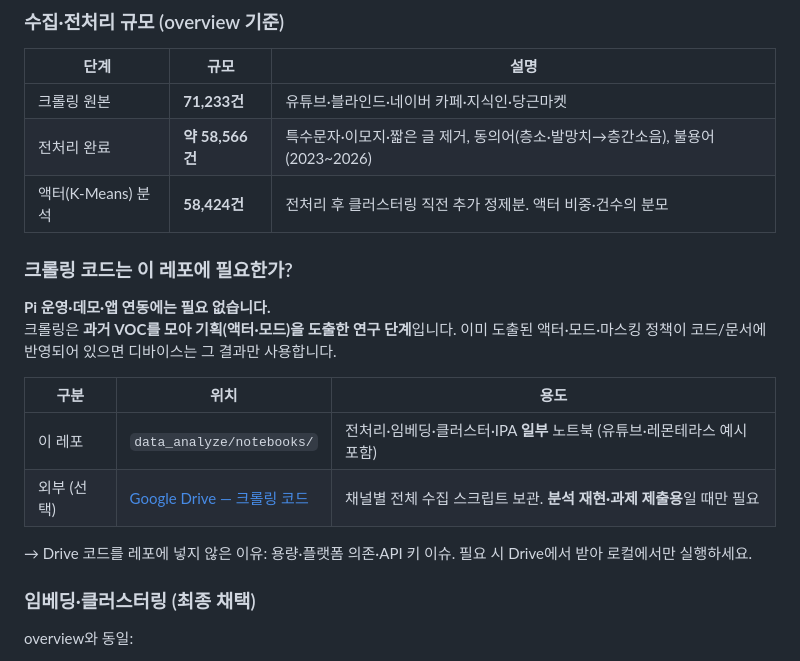
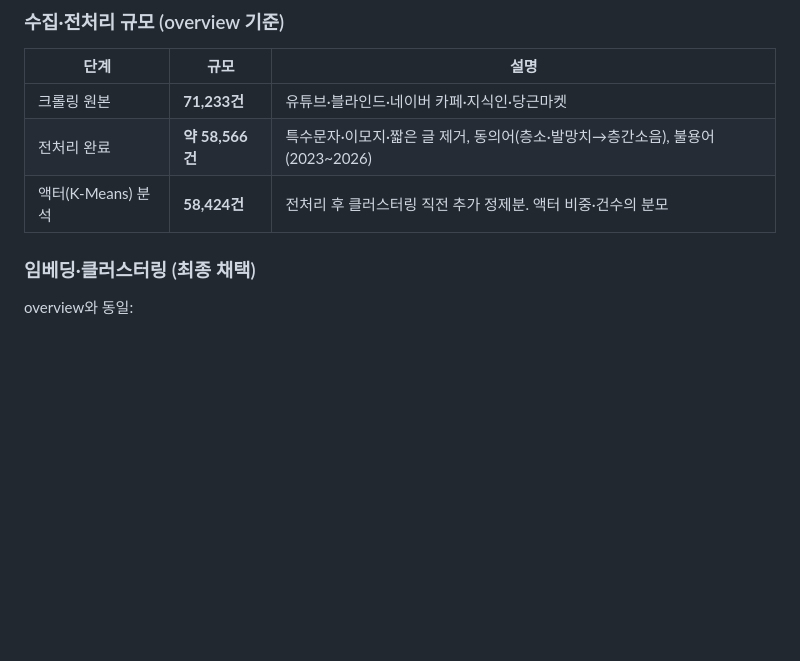
Before and after one commit to melody3212/PuriSound, a Markdown page: README.md, the part around the change. Rendered like a GitHub page; blank space fills up the shorter version.

```diff
--- a/README.md
+++ b/README.md
@@ -41,18 +41,6 @@ LG DX School 프로젝트 — **VOC 데이터 분석·서비스 기획**과 Rasp
 | 크롤링 원본 | **71,233건** | 유튜브·블라인드·네이버 카페·지식인·당근마켓 |
 | 전처리 완료 | **약 58,566건** | 특수문자·이모지·짧은 글 제거, 동의어(층소·발망치→층간소음), 불용어 (2023~2026) |
 | 액터(K-Means) 분석 | **58,424건** | 전처리 후 클러스터링 직전 추가 정제분. 액터 비중·건수의 분모 |
-
-### 크롤링 코드는 이 레포에 필요한가?
-
-**Pi 운영·데모·앱 연동에는 필요 없습니다.**
-크롤링은 **과거 VOC를 모아 기획(액터·모드)을 도출한 연구 단계**입니다. 이미 도출된 액터·모드·마스킹 정책이 코드/문서에 반영되어 있으면 디바이스는 그 결과만 사용합니다.
-
-| 구분 | 위치 | 용도 |
-|------|------|------|
-| 이 레포 | `data_analyze/notebooks/` | 전처리·임베딩·클러스터·IPA **일부** 노트북 (유튜브·레몬테라스 예시 포함) |
-| 외부 (선택) | [Google Drive — 크롤링 코드](https://drive.google.com/drive/folders/1RPz5aWZ2aFgLKgWM7nP5zahUVbhfOVFu) | 채널별 전체 수집 스크립트 보관. **분석 재현·과제 제출용**일 때만 필요 |
-
-→ Drive 코드를 레포에 넣지 않은 이유: 용량·플랫폼 의존·API 키 이슈. 필요 시 Drive에서 받아 로컬에서만 실행하세요.
 
 ### 임베딩·클러스터링 (최종 채택)
 
```
